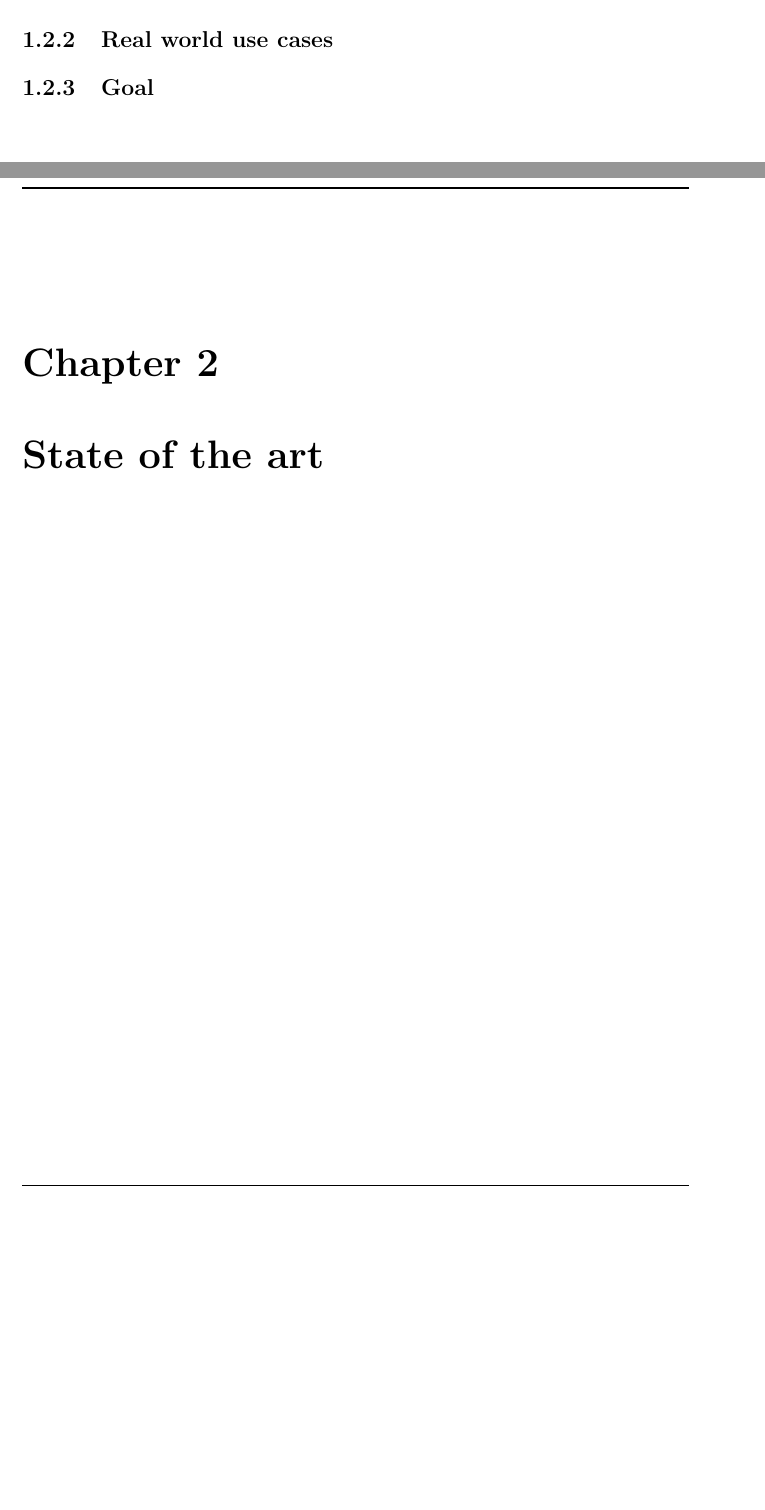
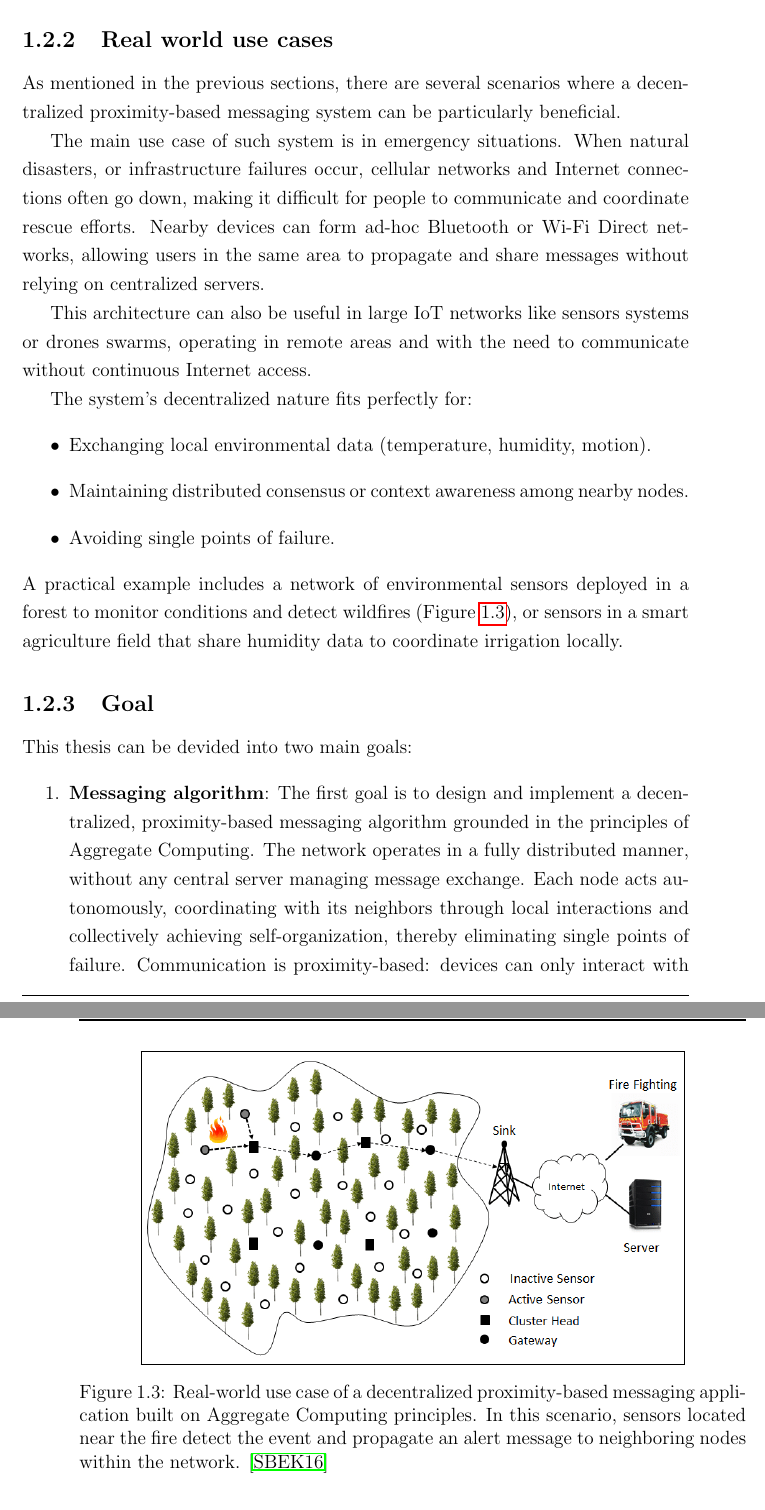
Before and after one commit to Dear-Luca/thesis, a LaTeX thesis (thesis-main.tex): two parts of pages 19 and 21 of 25 before the commit and two parts of pages 19 and 20 of 25 after it, joined at a grey line, cut so that both start at the same text, the shorter picture padded with empty space. Compiled offline with pdfLaTeX.

Commit message:
finish 1.2

```diff
--- a/thesis-main.tex
+++ b/thesis-main.tex
@@ -30,6 +30,11 @@
 \DeclareAcronym{DSL}{
     short = DSL,
     long  = Domain Specific Language
+}
+
+\DeclareAcronym{UI}{
+    short = UI,
+    long  = User Interface
 }
 
 
@@ -167,13 +172,39 @@ In such environments there are several vulnerabilities and challenges to conside
 \end{itemize}
 The networks that need to overcome the issues above can benefit from Aggregate Computing principles, which provides
 a distributed architecture where the nodes can directly communicate with the neighbors.
+
 % Give practical examples where your system or research could apply —
 % this grounds your thesis in reality and shows relevance.
 \subsection{Real world use cases}
+As mentioned in the previous sections, there are several scenarios where a decentralized proximity-based messaging system can be particularly beneficial.
 
+The main use case of such system is in emergency situations.
+When natural disasters, or infrastructure failures occur, cellular networks and Internet connections often go down, making it difficult for people to communicate and coordinate rescue efforts.
+Nearby devices can form ad-hoc Bluetooth or Wi-Fi Direct networks, allowing users in the same area to propagate and share messages without relying on centralized servers.
 
+This architecture can also be useful in large \ac{IoT} networks like sensors systems or drones swarms, operating in remote areas and with the need to communicate without continuous Internet access.
+
+The system's decentralized nature fits perfectly for:
+\begin{itemize}
+    \item Exchanging local environmental data (temperature, humidity, motion).
+    \item Maintaining distributed consensus or context awareness among nearby nodes.
+    \item Avoiding single points of failure.
+\end{itemize}
+A practical example includes a network of environmental sensors deployed in a forest to monitor conditions and detect wildfires (\Cref{fig:use-cases}), or sensors in a smart agriculture field that share humidity data to coordinate irrigation locally.
+\begin{figure}[h!]
+    \centering
+    \fbox{\includegraphics[width=.8\linewidth]{figures/The-proposed-architecture-for-forest-fire-detection.png}}
+    \caption{Real-world use case of a decentralized proximity-based messaging application built on Aggregate Computing principles.
+     In this scenario, sensors located near the fire detect the event and propagate an alert message to neighboring nodes within the network. \cite{inproceedings}}
+    \label{fig:use-cases}
+\end{figure}
 % List what your thesis aims to achieve — clearly, concretely, and in your own scope.
 % This section connects the problem and use cases to your proposed solution.
 
 \subsection{Goal}
-\chapter{State of the art}
+This thesis can be devided into two main goals:
+\begin{enumerate}
+    \item \textbf{Messaging algorithm}: The first goal is to design and implement a decentralized, proximity-based messaging algorithm grounded in the principles of Aggregate Computing.
+    The network operates in a fully distributed manner, without any central server managing message exchange.
+    Each node acts autonomously, coordinating with its neighbors through local interactions and collectively achieving self-organization, thereby eliminating single points of failure.
+    Communication is proximity-based: devices can only interact with nearby nodes, and messages are propagated progressively across the network, layer by layer.
```
Also changed, not shown: bibliography.bib (+9 -0 lines), figures/The-Aggregate-Computing-paradigm-the-set-of-devices-situated-in-space-and-time.png (added), figures/The-proposed-architecture-for-forest-fire-detection.png (added), thesis-main.pdf, thesis-main.tex (16 more changed lines).
